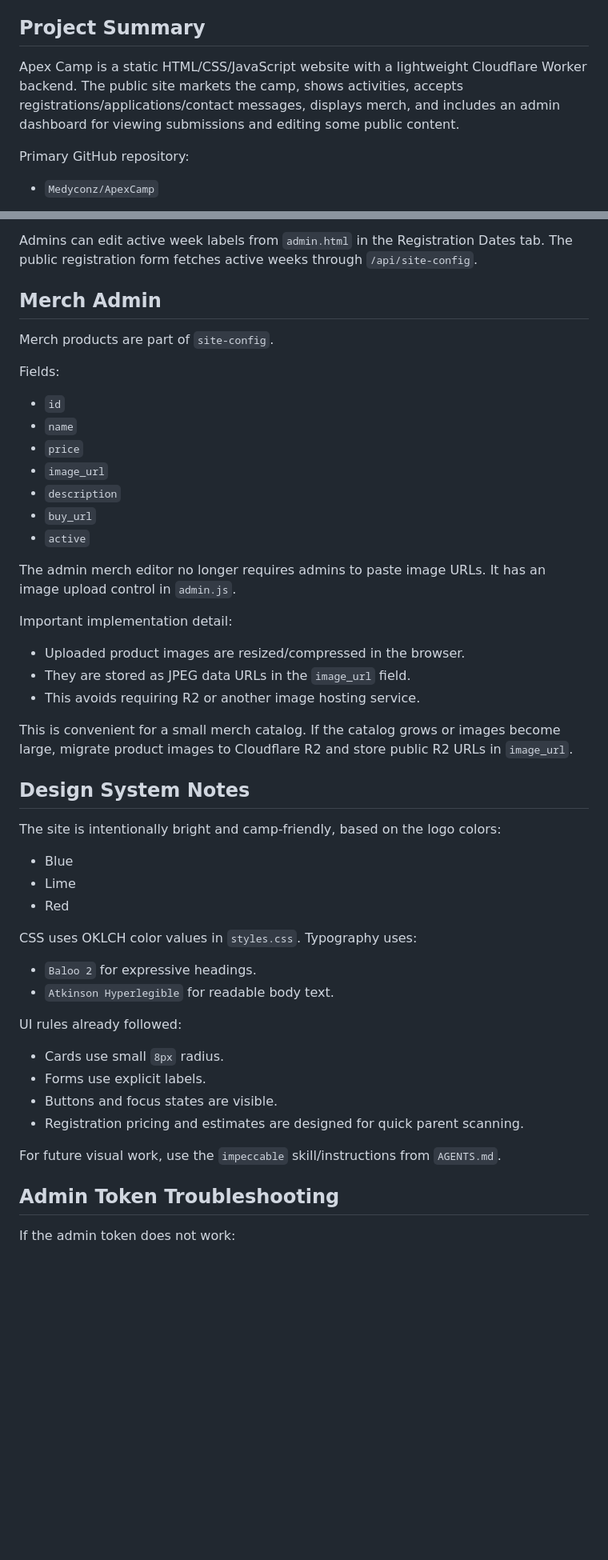
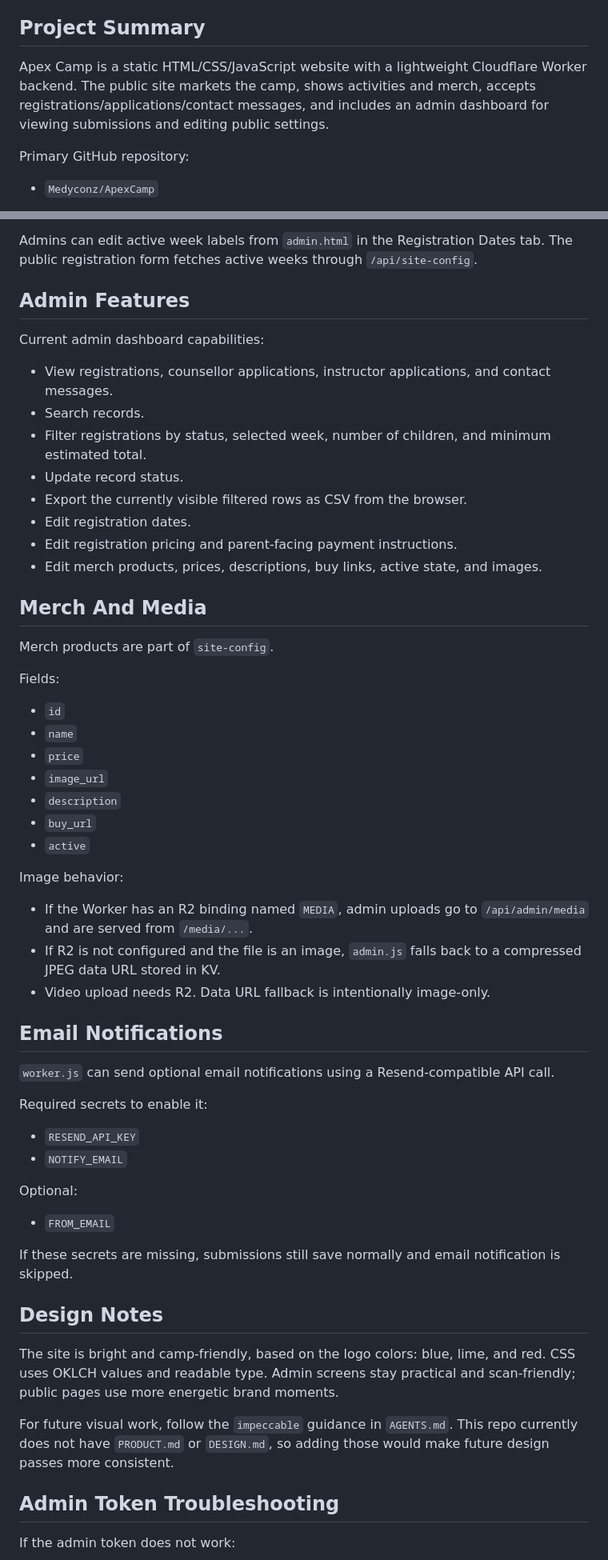
Before and after one commit to Medyconz/ApexCamp, a Markdown page: ARCHITECTURE.md, 2 parts joined by grey strips. Shown at 80% size. Drawn GitHub-style; blank space fills up the shorter version.

Commit message:
Update architecture notes for pricing media and notifications

```diff
--- a/ARCHITECTURE.md
+++ b/ARCHITECTURE.md
@@ -4,7 +4,7 @@ Last updated: 2026-05-15
 
 ## Project Summary
 
-Apex Camp is a static HTML/CSS/JavaScript website with a lightweight Cloudflare Worker backend. The public site markets the camp, shows activities, accepts registrations/applications/contact messages, displays merch, and includes an admin dashboard for viewing submissions and editing some public content.
+Apex Camp is a static HTML/CSS/JavaScript website with a lightweight Cloudflare Worker backend. The public site markets the camp, shows activities and merch, accepts registrations/applications/contact messages, and includes an admin dashboard for viewing submissions and editing public settings.
 
 Primary GitHub repository:
 
@@ -183,7 +176,20 @@ Current default weeks:
 
 Admins can edit active week labels from `admin.html` in the Registration Dates tab. The public registration form fetches active weeks through `/api/site-config`.
 
-## Merch Admin
+## Admin Features
+
+Current admin dashboard capabilities:
+
+- View registrations, counsellor applications, instructor applications, and contact messages.
+- Search records.
+- Filter registrations by status, selected week, number of children, and minimum estimated total.
+- Update record status.
+- Export the currently visible filtered rows as CSV from the browser.
+- Edit registration dates.
+- Edit registration pricing and parent-facing payment instructions.
+- Edit merch products, prices, descriptions, buy links, active state, and images.
+
+## Merch And Media
 
 Merch products are part of `site-config`.
 
@@ -197,37 +203,32 @@ Fields:
 - `buy_url`
 - `active`
 
-The admin merch editor no longer requires admins to paste image URLs. It has an image upload control in `admin.js`.
+Image behavior:
 
-Important implementation detail:
+- If the Worker has an R2 binding named `MEDIA`, admin uploads go to `/api/admin/media` and are served from `/media/...`.
+- If R2 is not configured and the file is an image, `admin.js` falls back to a compressed JPEG data URL stored in KV.
+- Video upload needs R2. Data URL fallback is intentionally image-only.
 
-- Uploaded product images are resized/compressed in the browser.
-- They are stored as JPEG data URLs in the `image_url` field.
-- This avoids requiring R2 or another image hosting service.
+## Email Notifications
 
-This is convenient for a small merch catalog. If the catalog grows or images become large, migrate product images to Cloudflare R2 and store public R2 URLs in `image_url`.
+`worker.js` can send optional email notifications using a Resend-compatible API call.
 
-## Design System Notes
+Required secrets to enable it:
 
-The site is intentionally bright and camp-friendly, based on the logo colors:
+- `RESEND_API_KEY`
+- `NOTIFY_EMAIL`
 
-- Blue
-- Lime
-- Red
+Optional:
 
-CSS uses OKLCH color values in `styles.css`. Typography uses:
+- `FROM_EMAIL`
 
-- `Baloo 2` for expressive headings.
-- `Atkinson Hyperlegible` for readable body text.
+If these secrets are missing, submissions still save normally and email notification is skipped.
 
-UI rules already followed:
+## Design Notes
 
-- Cards use small `8px` radius.
-- Forms use explicit labels.
-- Buttons and focus states are visible.
-- Registration pricing and estimates are designed for quick parent scanning.
+The site is bright and camp-friendly, based on the logo colors: blue, lime, and red. CSS uses OKLCH values and readable type. Admin screens stay practical and scan-friendly; public pages use more energetic brand moments.
 
-For future visual work, use the `impeccable` skill/instructions from `AGENTS.md`.
+For future visual work, follow the `impeccable` guidance in `AGENTS.md`. This repo currently does not have `PRODUCT.md` or `DESIGN.md`, so adding those would make future design passes more consistent.
 
 ## Admin Token Troubleshooting
 
```
Also changed, not shown: other parts of ARCHITECTURE.md (+35 -47 lines).
